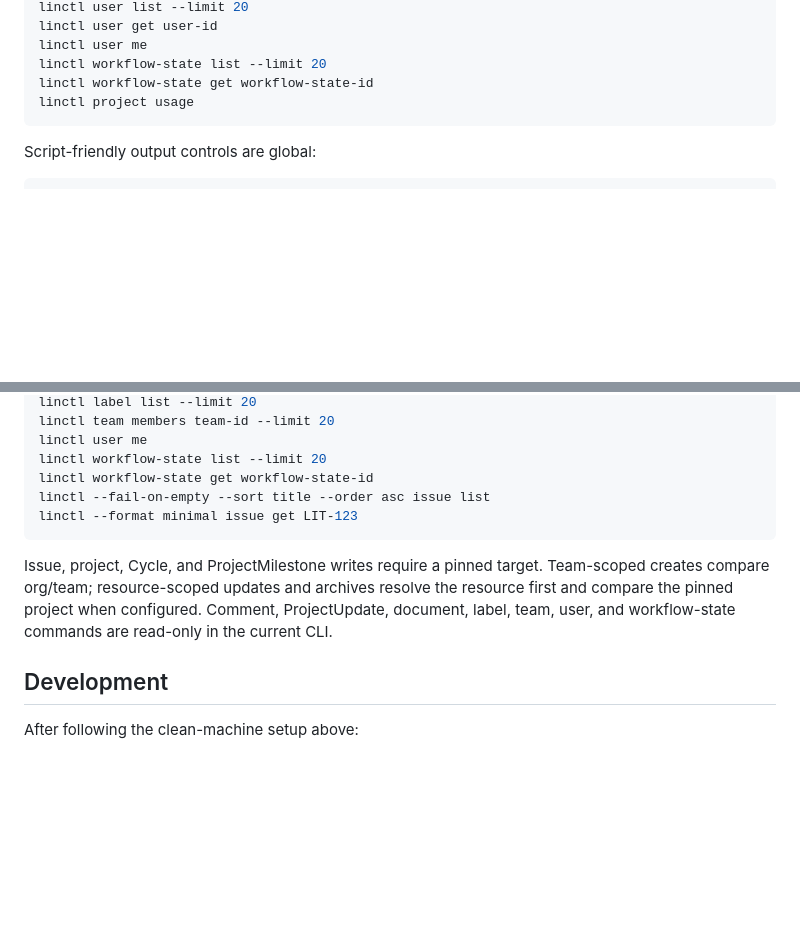
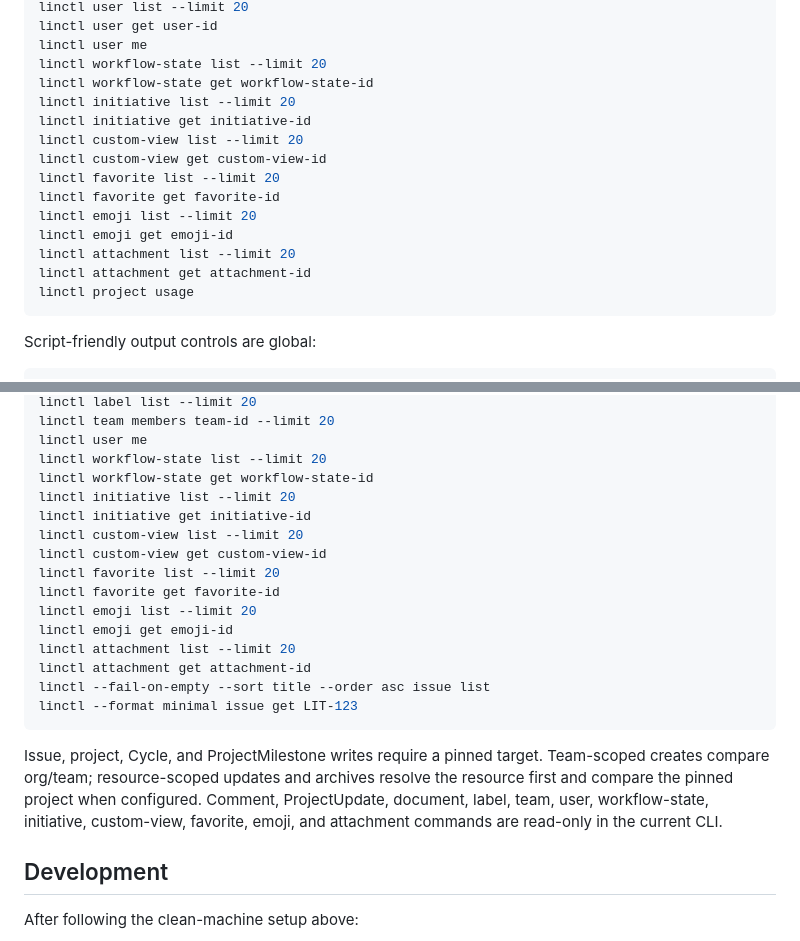
Before and after one commit to KyaniteHQ/linctl, a Markdown page: README.md, 2 parts joined by grey strips. GitHub-like rendering; blank space fills up the shorter version.

Commit message:
Document new read commands

````diff
--- a/README.md
+++ b/README.md
@@ -100,6 +100,16 @@ linctl user get user-id
 linctl user me
 linctl workflow-state list --limit 20
 linctl workflow-state get workflow-state-id
+linctl initiative list --limit 20
+linctl initiative get initiative-id
+linctl custom-view list --limit 20
+linctl custom-view get custom-view-id
+linctl favorite list --limit 20
+linctl favorite get favorite-id
+linctl emoji list --limit 20
+linctl emoji get emoji-id
+linctl attachment list --limit 20
+linctl attachment get attachment-id
 linctl project usage
 ```
 
@@ -155,13 +165,23 @@ linctl team members team-id --limit 20
 linctl user me
 linctl workflow-state list --limit 20
 linctl workflow-state get workflow-state-id
+linctl initiative list --limit 20
+linctl initiative get initiative-id
+linctl custom-view list --limit 20
+linctl custom-view get custom-view-id
+linctl favorite list --limit 20
+linctl favorite get favorite-id
+linctl emoji list --limit 20
+linctl emoji get emoji-id
+linctl attachment list --limit 20
+linctl attachment get attachment-id
 linctl --fail-on-empty --sort title --order asc issue list
 linctl --format minimal issue get LIT-123
 ```
 
 Issue, project, Cycle, and ProjectMilestone writes require a pinned target. Team-scoped creates compare
 org/team; resource-scoped updates and archives resolve the resource first and compare the pinned project
-when configured. Comment, ProjectUpdate, document, label, team, user, and workflow-state commands are read-only in the current CLI.
+when configured. Comment, ProjectUpdate, document, label, team, user, workflow-state, initiative, custom-view, favorite, emoji, and attachment commands are read-only in the current CLI.
 
 ## Development
 
````
